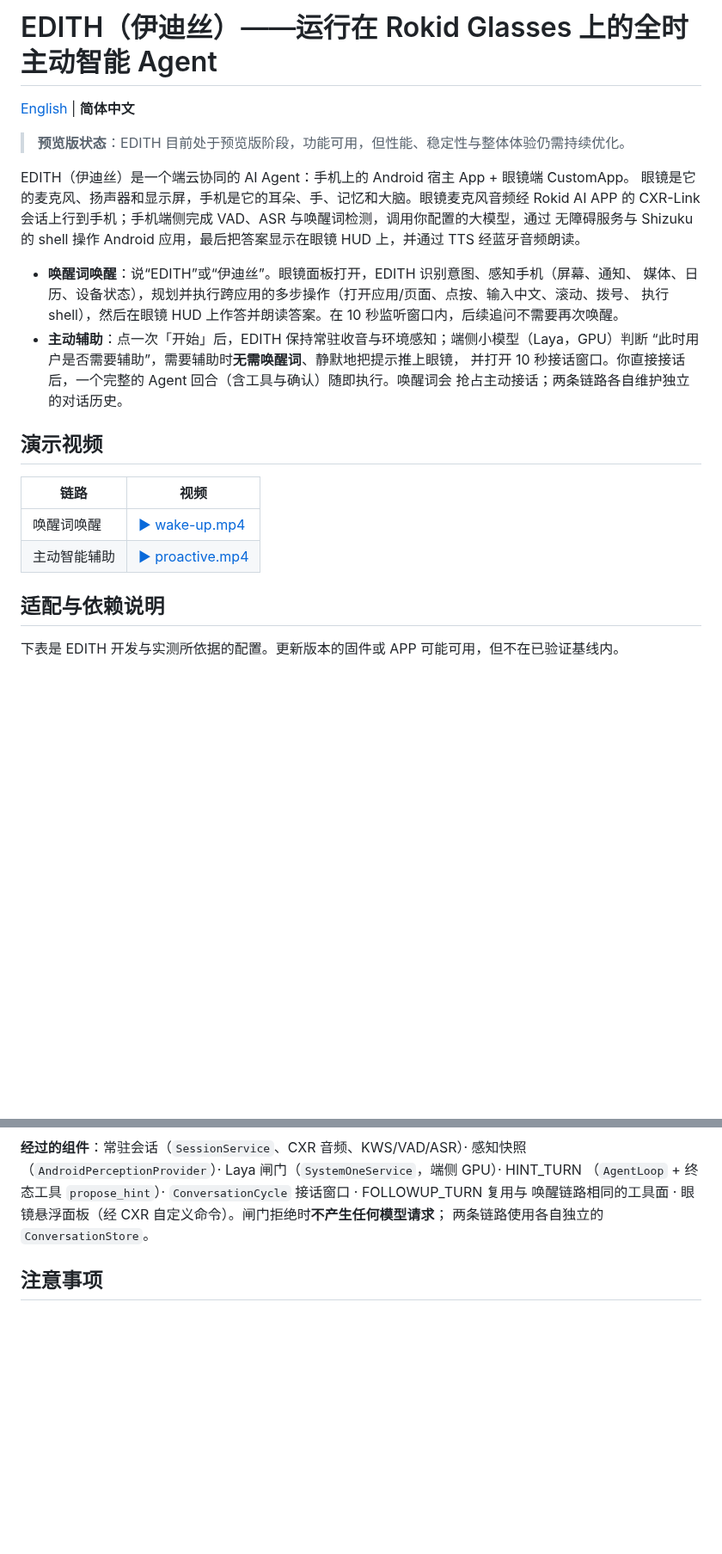
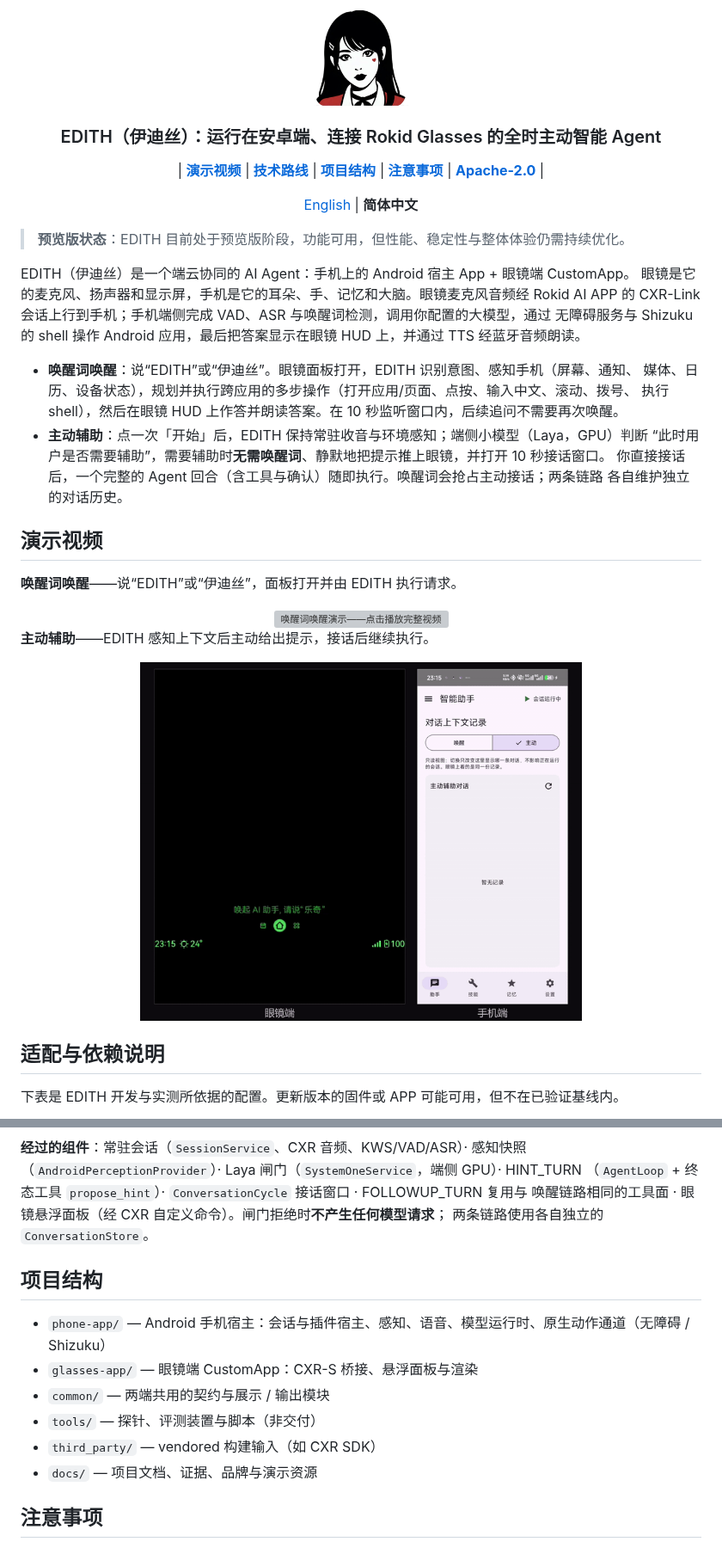
Before and after one commit to EdouardRichard/EDITH, a Markdown page: README.zh-CN.md, 2 parts joined by grey strips. Shown at 86% size. Drawn GitHub-style; pictures changed too: docs/assets/brand/readme-logo.png (added), docs/assets/videos/proactive-preview.gif (added); blank space fills up the shorter version; grey boxes are pictures that could not be loaded.

```diff
--- a/README.zh-CN.md
+++ b/README.zh-CN.md
@@ -1,6 +1,24 @@
-# EDITH（伊迪丝）——运行在 Rokid Glasses 上的全时主动智能 Agent
+<div align="center">
+  <picture>
+    <img alt="EDITH" src="docs/assets/brand/readme-logo.png" width="14%">
+  </picture>
+</div>
 
-[English](README.md) | **简体中文**
+<h3 align="center">
+EDITH（伊迪丝）：运行在安卓端、连接 Rokid Glasses 的全时主动智能 Agent
+</h3>
+
+<p align="center">
+  | <a href="#演示视频"><b>演示视频</b></a> |
+  <a href="#技术路线"><b>技术路线</b></a> |
+  <a href="#项目结构"><b>项目结构</b></a> |
+  <a href="#注意事项"><b>注意事项</b></a> |
+  <a href="LICENSE"><b>Apache-2.0</b></a> |
+</p>
+
+<p align="center">
+  <a href="README.md">English</a> | <strong>简体中文</strong>
+</p>
 
 > **预览版状态**：EDITH 目前处于预览版阶段，功能可用，但性能、稳定性与整体体验仍需持续优化。
 
@@ -14,16 +32,31 @@ APP 的 CXR-Link 会话上行到手机；手机端侧完成 VAD、ASR 与唤醒
   媒体、日历、设备状态），规划并执行跨应用的多步操作（打开应用/页面、点按、输入中文、滚动、拨号、
   执行 shell），然后在眼镜 HUD 上作答并朗读答案。在 10 秒监听窗口内，后续追问不需要再次唤醒。
 - **主动辅助**：点一次「开始」后，EDITH 保持常驻收音与环境感知；端侧小模型（Laya，GPU）判断
-  “此时用户是否需要辅助”，需要辅助时**无需唤醒词**、静默地把提示推上眼镜，
-  并打开 10 秒接话窗口。你直接接话后，一个完整的 Agent 回合（含工具与确认）随即执行。唤醒词会
-  抢占主动接话；两条链路各自维护独立的对话历史。
+  “此时用户是否需要辅助”，需要辅助时**无需唤醒词**、静默地把提示推上眼镜，并打开 10 秒接话窗口。
+  你直接接话后，一个完整的 Agent 回合（含工具与确认）随即执行。唤醒词会抢占主动接话；两条链路
+  各自维护独立的对话历史。
 
 ## 演示视频
 
-| 链路 | 视频 |
-| --- | --- |
-| 唤醒词唤醒 | [▶ wake-up.mp4](docs/assets/videos/wake-up.mp4) |
-| 主动智能辅助 | [▶ proactive.mp4](docs/assets/videos/proactive.mp4) |
+**唤醒词唤醒**——说“EDITH”或“伊迪丝”，面板打开并由 EDITH 执行请求。
+
+<div align="center">
+  <a href="docs/assets/videos/wake-up.mp4">
+    <img src="docs/assets/videos/wake-up-preview.gif" width="65%" alt="唤醒词唤醒演示——点击播放完整视频">
+  </a>
+</div>
+
+**主动辅助**——EDITH 感知上下文后主动给出提示，接话后继续执行。
+
+<div align="center">
+  <a href="docs/assets/videos/proactive.mp4">
+    <img src="docs/assets/videos/proactive-preview.gif" width="65%" alt="主动辅助演示——点击播放完整视频">
+  </a>
+</div>
+
+<!-- GitHub 会清洗指向仓库路径的 <video> 标签，所以这里用 GIF 做内联预览。把两个 MP4 拖进 GitHub
+     的 README 编辑器或 issue 评论框上传后，可以把上面的预览块替换为：
+     <div align="center"><video src="https://github.com/user-attachments/assets/..." controls></video></div> -->
 
 ## 适配与依赖说明
 
@@ -133,6 +166,15 @@ flowchart LR
 唤醒链路相同的工具面 · 眼镜悬浮面板（经 CXR 自定义命令）。闸门拒绝时**不产生任何模型请求**；
 两条链路使用各自独立的 `ConversationStore`。
 
+## 项目结构
+
+- `phone-app/` — Android 手机宿主：会话与插件宿主、感知、语音、模型运行时、原生动作通道（无障碍 / Shizuku）
+- `glasses-app/` — 眼镜端 CustomApp：CXR-S 桥接、悬浮面板与渲染
+- `common/` — 两端共用的契约与展示 / 输出模块
+- `tools/` — 探针、评测装置与脚本（非交付）
+- `third_party/` — vendored 构建输入（如 CXR SDK）
+- `docs/` — 项目文档、证据、品牌与演示资源
+
 ## 注意事项
 
 ### 1. 依赖无障碍服务（必需）
```
Also changed, not shown: other parts of README.zh-CN.md (+1 -1 lines), README.md (+53 -11 lines), 1 other file.
